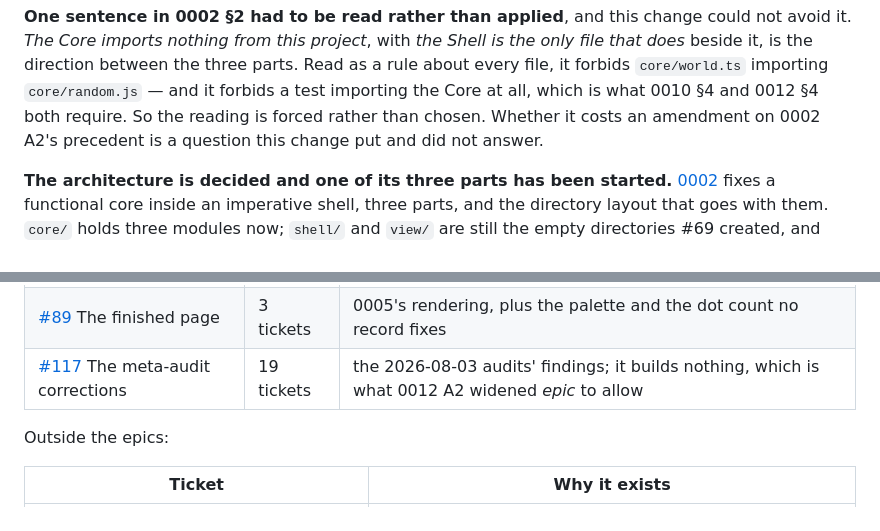
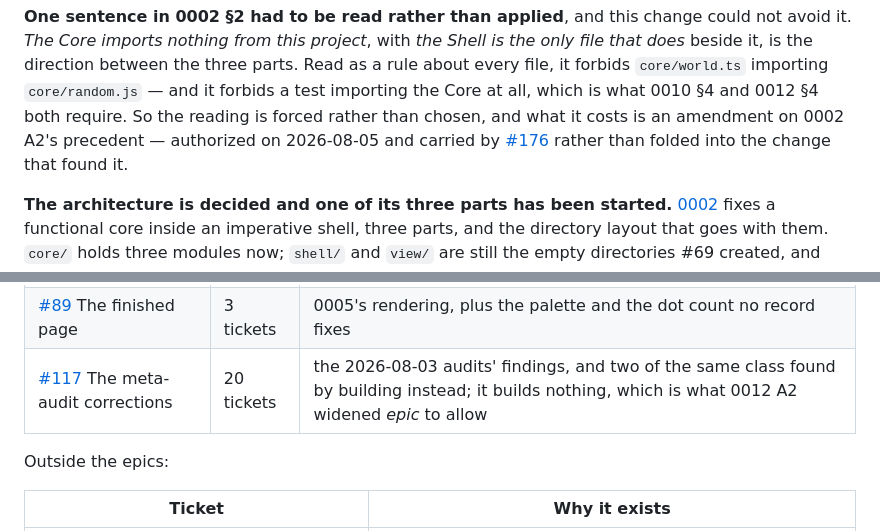
Before and after one commit to nanatsusaya/dot-panic, a Markdown page: docs/STATUS.md, 2 parts joined by grey strips. Rendered like a GitHub page.

Commit message:
docs(status): the reading 0002 §2 needed is answered, and #176 carries it
O1 on PR #175 asked whether the reading this change could not avoid — that
§2 fixes the direction between the three parts and says nothing about a file
importing its own part — gets written down. It does, by amendment on 0002
A2's precedent, authorized 2026-08-05 and filed as #176 rather than folded
into the change that found it.

#117 gains it as a twentieth member, beside #170, and its context now says
what the two have in common: found by building rather than by the audits,
and the same class of defect either way.

Co-Authored-By: Claude Opus 5 <noreply@anthropic.com>

```diff
--- a/docs/STATUS.md
+++ b/docs/STATUS.md
@@ -381,8 +381,10 @@ Shell is the only file that does* beside it, is the direction between the three
 parts. Read as a rule about every file, it forbids `core/world.ts` importing
 `core/random.js` — and it forbids a test importing the Core at all, which is
 what 0010 §4 and 0012 §4 both require. So the reading is forced rather than
-chosen. Whether it costs an amendment on 0002 A2's precedent is a question this
-change put and did not answer.
+chosen, and what it costs is an amendment on 0002 A2's precedent — authorized on
+2026-08-05 and carried by
+[#176](https://github.com/nanatsusaya/dot-panic/issues/176) rather than folded
+into the change that found it.
 
 **The architecture is decided and one of its three parts has been started.**
 [0002](adr/0002-overall-architecture.md) fixes a functional core inside an
@@ -818,7 +820,7 @@ is why each row exists, which nothing else here says.
 | [#87](https://github.com/nanatsusaya/dot-panic/issues/87) The flock's motion | 6 tickets | 0006's motion rules, cut one per ticket |
 | [#88](https://github.com/nanatsusaya/dot-panic/issues/88) The pointer | 3 tickets | 0007's input model — the toy's one interaction |
 | [#89](https://github.com/nanatsusaya/dot-panic/issues/89) The finished page | 3 tickets | 0005's rendering, plus the palette and the dot count no record fixes |
-| [#117](https://github.com/nanatsusaya/dot-panic/issues/117) The meta-audit corrections | 19 tickets | the 2026-08-03 audits' findings; it builds nothing, which is what 0012 A2 widened *epic* to allow |
+| [#117](https://github.com/nanatsusaya/dot-panic/issues/117) The meta-audit corrections | 20 tickets | the 2026-08-03 audits' findings, and two of the same class found by building instead; it builds nothing, which is what 0012 A2 widened *epic* to allow |
 
 Outside the epics:
 
```
